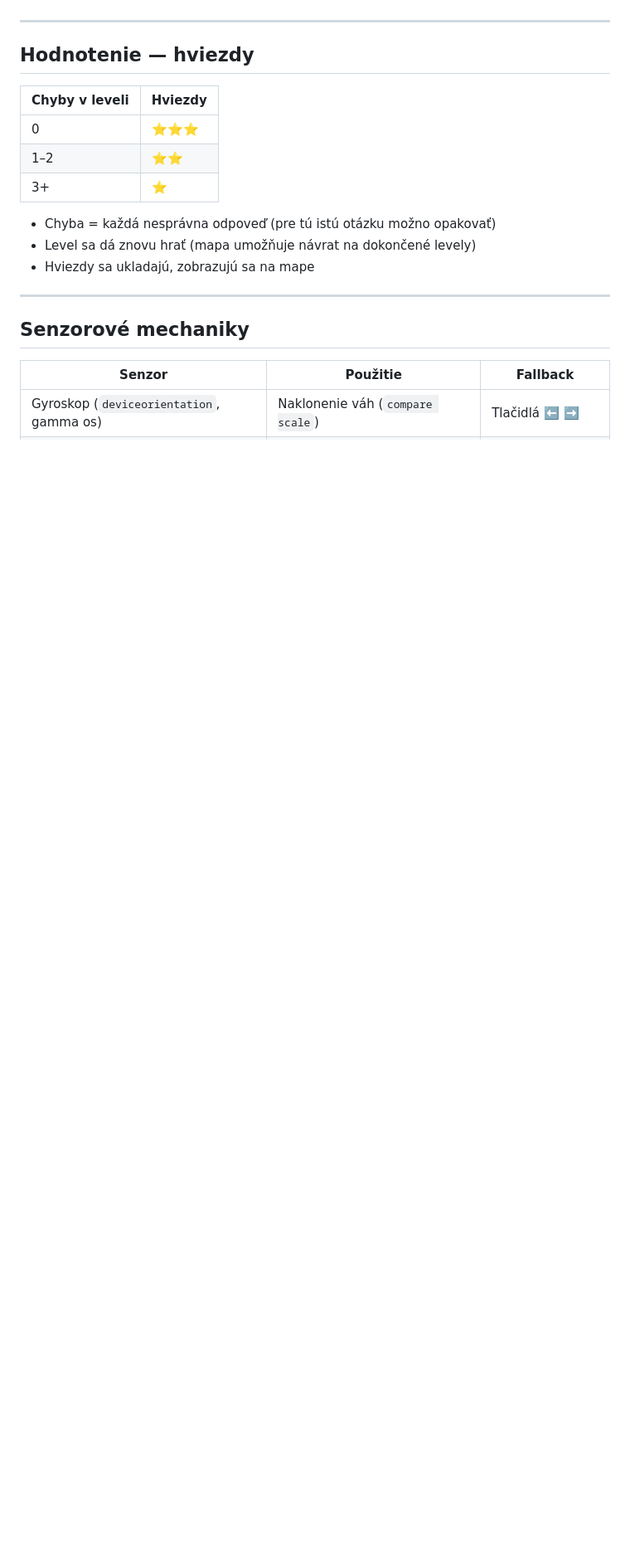
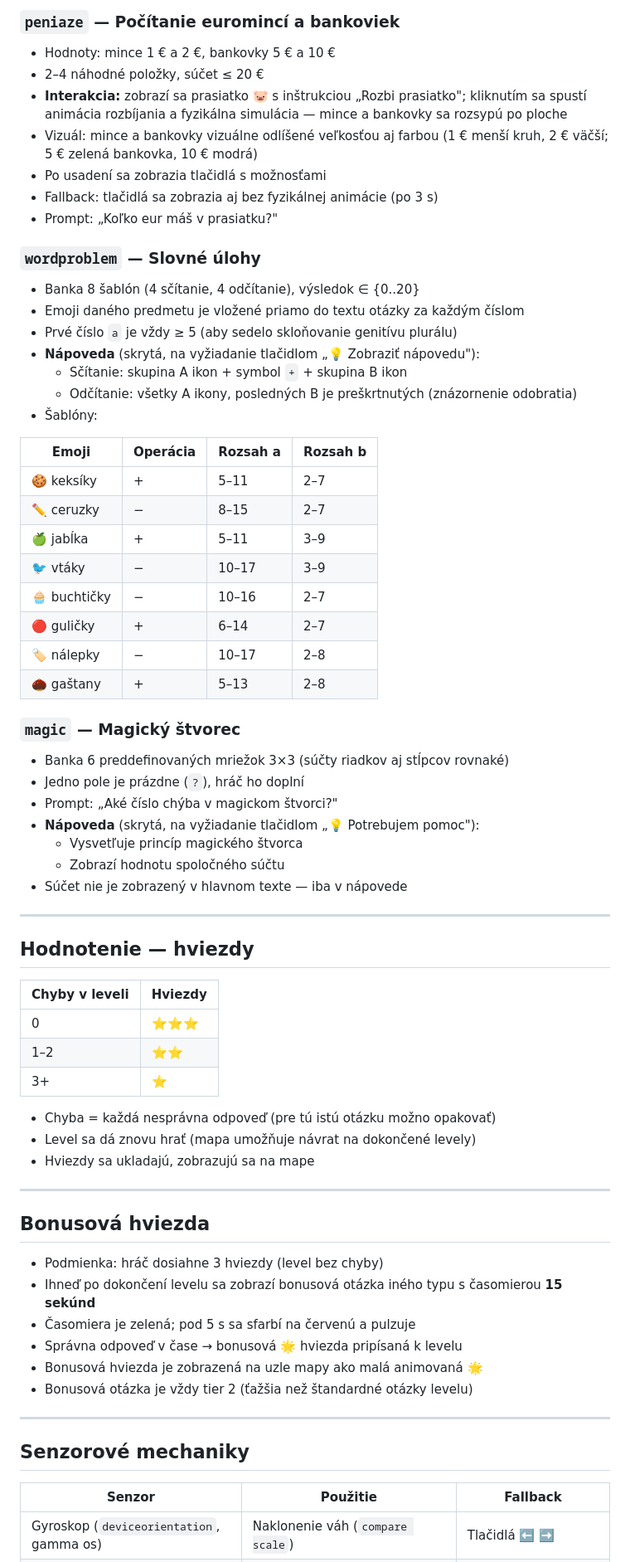
Before and after one commit to peterstefanek/tofik-math, a Markdown page: RULES.md, the part around one of its changes. Shown at 83% size. Drawn GitHub-style; blank space fills up the shorter version.

Commit message:
docs: aktualizácia RULES.md — pokrocile mód, bonus hviezda, nové typy úloh
Co-Authored-By: Claude Sonnet 4.6 <noreply@anthropic.com>

```diff
--- a/RULES.md
+++ b/RULES.md
@@ -85,10 +124,50 @@ Tento dokument popisuje herné pravidlá, mechaniky a pedagogický zámer hry. *
+### `peniaze` — Počítanie euromincí a bankoviek
+
+- Hodnoty: mince 1 € a 2 €, bankovky 5 € a 10 €
+- 2–4 náhodné položky, súčet ≤ 20 €
+- **Interakcia:** zobrazí sa prasiatko 🐷 s inštrukciou „Rozbi prasiatko"; kliknutím sa spustí animácia rozbíjania a fyzikálna simulácia — mince a bankovky sa rozsypú po ploche
+- Vizuál: mince a bankovky vizuálne odlíšené veľkosťou aj farbou (1 € menší kruh, 2 € väčší; 5 € zelená bankovka, 10 € modrá)
+- Po usadení sa zobrazia tlačidlá s možnosťami
+- Fallback: tlačidlá sa zobrazia aj bez fyzikálnej animácie (po 3 s)
+- Prompt: „Koľko eur máš v prasiatku?"
+
+### `wordproblem` — Slovné úlohy
+
+- Banka 8 šablón (4 sčítanie, 4 odčítanie), výsledok ∈ {0..20}
+- Emoji daného predmetu je vložené priamo do textu otázky za každým číslom
+- Prvé číslo `a` je vždy ≥ 5 (aby sedelo skloňovanie genitívu plurálu)
+- **Nápoveda** (skrytá, na vyžiadanie tlačidlom „💡 Zobraziť nápovedu"):
+  - Sčítanie: skupina A ikon + symbol `+` + skupina B ikon
+  - Odčítanie: všetky A ikony, posledných B je preškrtnutých (znázornenie odobratia)
+- Šablóny:
+
+| Emoji | Operácia | Rozsah a | Rozsah b |
+| --- | --- | --- | --- |
+| 🍪 keksíky | + | 5–11 | 2–7 |
+| ✏️ ceruzky | − | 8–15 | 2–7 |
+| 🍏 jabĺka | + | 5–11 | 3–9 |
+| 🐦 vtáky | − | 10–17 | 3–9 |
+| 🧁 buchtičky | − | 10–16 | 2–7 |
+| 🔴 guličky | + | 6–14 | 2–7 |
+| 🏷️ nálepky | − | 10–17 | 2–8 |
+| 🌰 gaštany | + | 5–13 | 2–8 |
+
+### `magic` — Magický štvorec
+
+- Banka 6 preddefinovaných mriežok 3×3 (súčty riadkov aj stĺpcov rovnaké)
+- Jedno pole je prázdne (`?`), hráč ho doplní
+- Prompt: „Aké číslo chýba v magickom štvorci?"
+- **Nápoveda** (skrytá, na vyžiadanie tlačidlom „💡 Potrebujem pomoc"):
+  - Vysvetľuje princíp magického štvorca
+  - Zobrazí hodnotu spoločného súčtu
+- Súčet nie je zobrazený v hlavnom texte — iba v nápovede
 
 ---
 
 ## Hodnotenie — hviezdy
 
 | Chyby v leveli | Hviezdy |
-|---------------|---------|
+| --- | --- |
 | 0 | ⭐⭐⭐ |
 | 1–2 | ⭐⭐ |
 | 3+ | ⭐ |
@@ -99,8 +178,19 @@ Tento dokument popisuje herné pravidlá, mechaniky a pedagogický zámer hry. *
 
 ---
 
+## Bonusová hviezda
+
+- Podmienka: hráč dosiahne 3 hviezdy (level bez chyby)
+- Ihneď po dokončení levelu sa zobrazí bonusová otázka iného typu s časomierou **15 sekúnd**
+- Časomiera je zelená; pod 5 s sa sfarbí na červenú a pulzuje
+- Správna odpoveď v čase → bonusová 🌟 hviezda pripísaná k levelu
+- Bonusová hviezda je zobrazená na uzle mapy ako malá animovaná 🌟
+- Bonusová otázka je vždy tier 2 (ťažšia než štandardné otázky levelu)
+
+---
+
 ## Senzorové mechaniky
 
 | Senzor | Použitie | Fallback |
-|--------|---------|----------|
+| --- | --- | --- |
 | Gyroskop (`deviceorientation`, gamma os) | Naklonenie váh (`compare scale`) | Tlačidlá ⬅️ ➡️ |
```
Also changed, not shown: other parts of RULES.md (+48 -9 lines).
